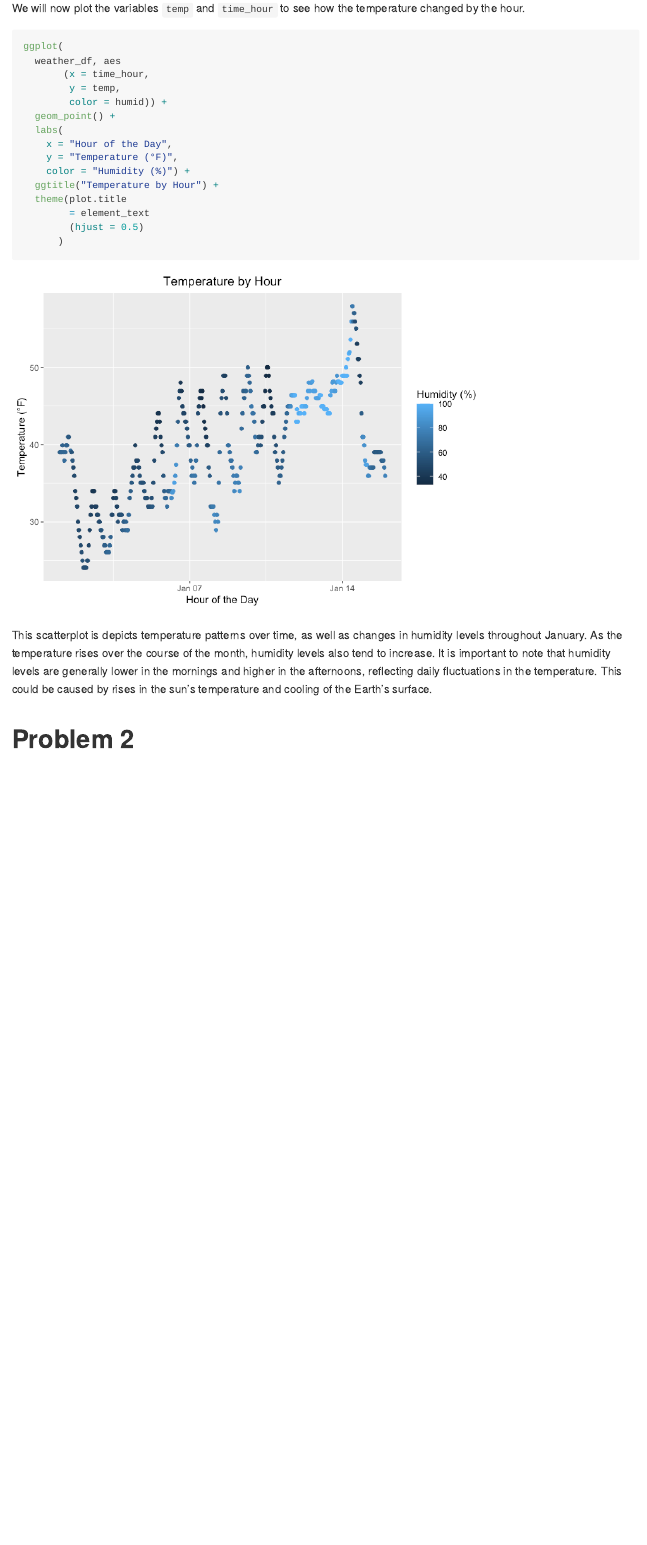
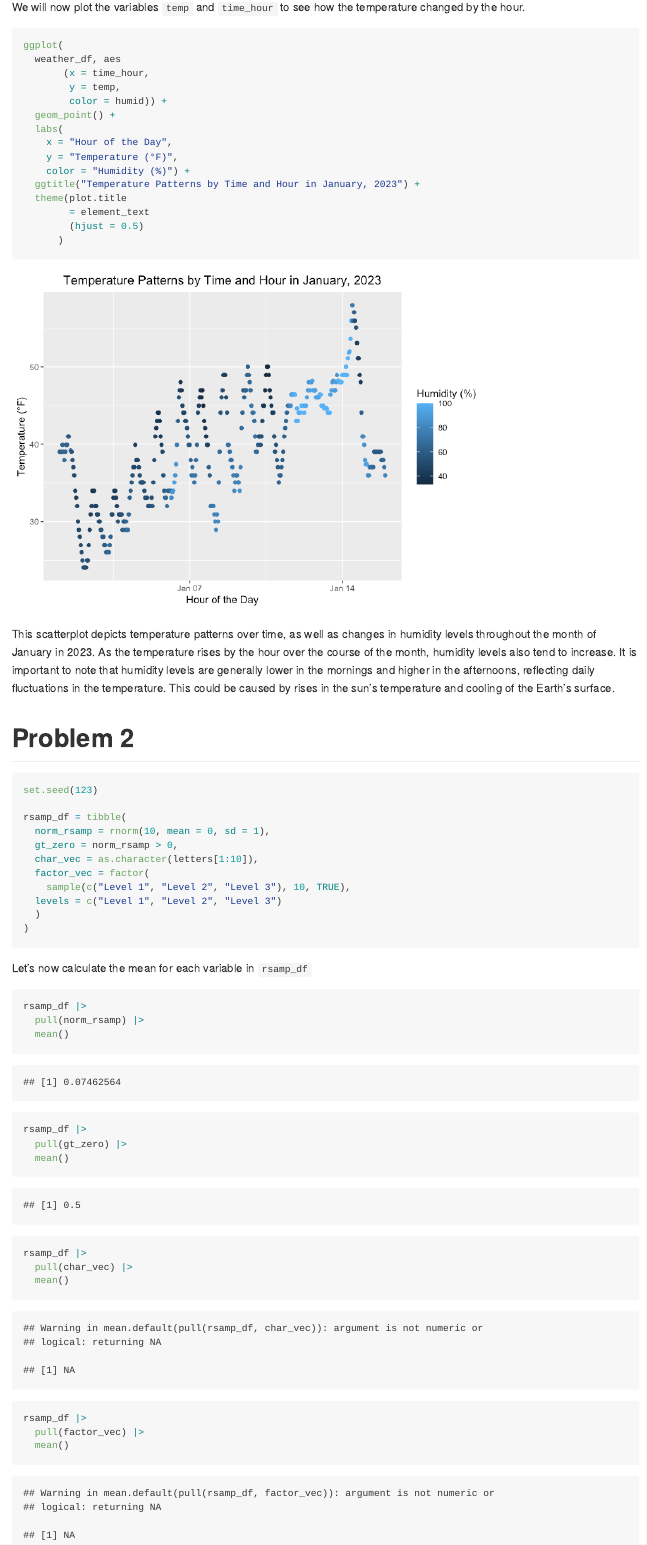
Before and after one commit to sergozoria/p8105_hw1_smo2147, an R Markdown document (p8105_hw1_smo2147.Rmd): the page in a window 1100 px wide, from 1670 px down before the commit and from 1700 px down after it, so that both start at the same text. The pictures show the output file p8105_hw1_smo2147.md that the author committed with the source, drawn offline in the style of GitHub.

Commit message:
Draft of problem 2 + general formatting

````diff
--- a/p8105_hw1_smo2147.Rmd
+++ b/p8105_hw1_smo2147.Rmd
@@ -70,13 +70,47 @@ ggplot(
     x = "Hour of the Day",
     y = "Temperature (°F)",
     color = "Humidity (%)") +
-  ggtitle("Temperature by Hour") +
+  ggtitle("Temperature Patterns by Time and Hour in January, 2023") +
   theme(plot.title
         = element_text
         (hjust = 0.5)
       )
 ```
 
-This scatterplot is depicts temperature patterns over time, as well as changes in humidity levels throughout January. As the temperature rises over the course of the month, humidity levels also tend to increase. It is important to note that humidity levels are generally lower in the mornings and higher in the afternoons, reflecting daily fluctuations in the temperature. This could be caused by rises in the sun's temperature and cooling of the Earth's surface.
+This scatterplot depicts temperature patterns over time, as well as changes in humidity levels throughout the month of January in 2023. As the temperature rises by the hour over the course of the month, humidity levels also tend to increase. It is important to note that humidity levels are generally lower in the mornings and higher in the afternoons, reflecting daily fluctuations in the temperature. This could be caused by rises in the sun's temperature and cooling of the Earth's surface.
 
 # Problem 2
+
+```{r}
+set.seed(123)
+
+rsamp_df = tibble(
+  norm_rsamp = rnorm(10, mean = 0, sd = 1),
+  gt_zero = norm_rsamp > 0,
+  char_vec = as.character(letters[1:10]),
+  factor_vec = factor(
+    sample(c("Level 1", "Level 2", "Level 3"), 10, TRUE),
+  levels = c("Level 1", "Level 2", "Level 3")
+  )
+)
+```
+
+Let's now calculate the mean for each variable in `rsamp_df`
+
+```{r}
+rsamp_df |>
+  pull(norm_rsamp) |>
+  mean()
+
+rsamp_df |>
+  pull(gt_zero) |>
+  mean()
+
+rsamp_df |>
+  pull(char_vec) |>
+  mean()
+
+rsamp_df |>
+  pull(factor_vec) |>
+  mean()
+```
````
Also changed, not shown: p8105_hw1_smo2147.md, p8105_hw1_smo2147_files/figure-gfm/unnamed-chunk-2-1.png, p8105_hw1_smo2147.Rmd (4 more changed lines).
